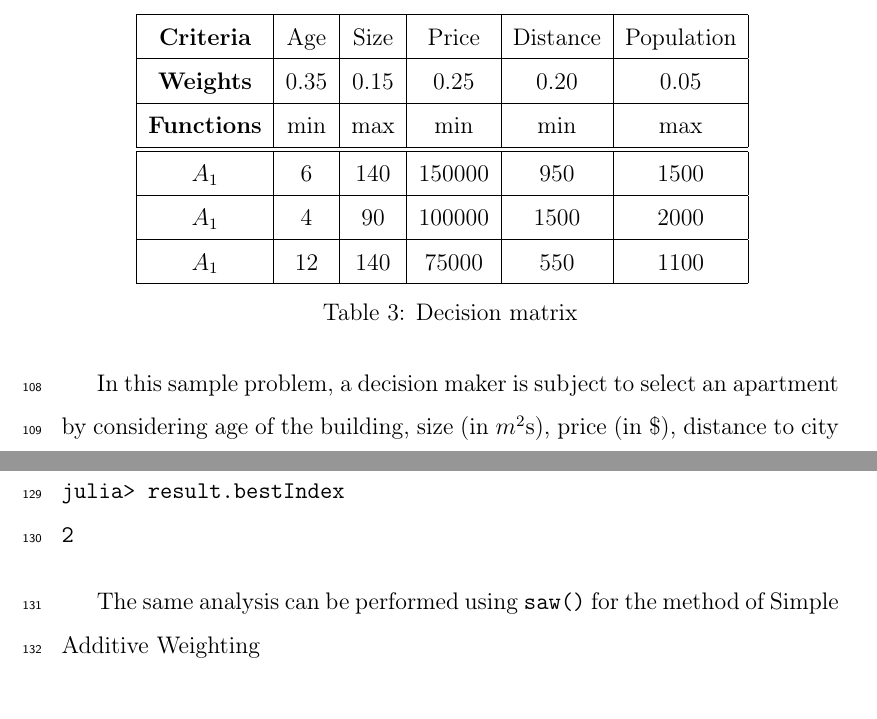
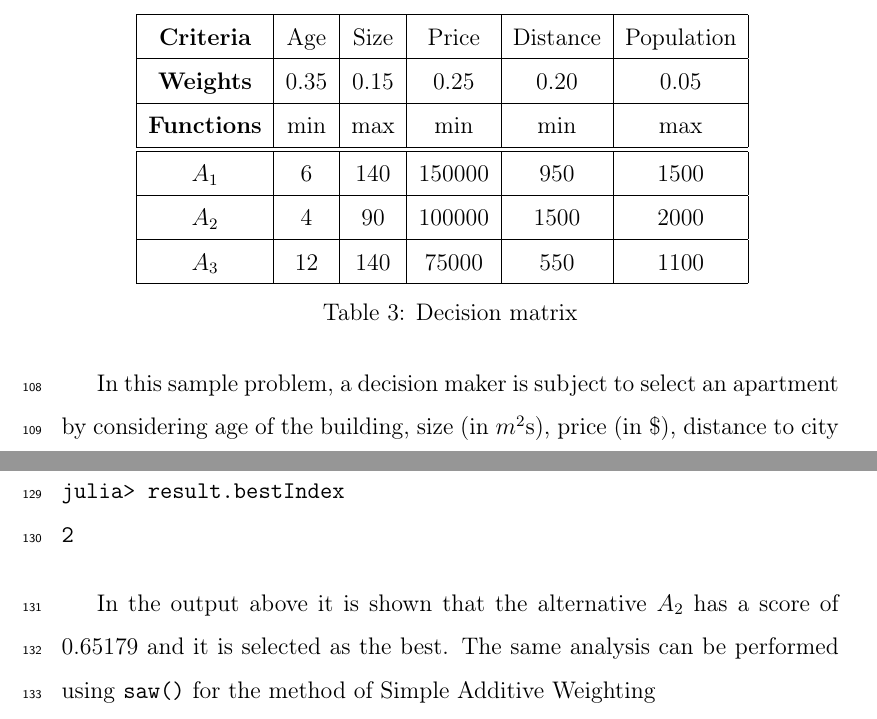
Before and after one commit to jbytecode/JMcDM, a LaTeX paper (paper/jmcdm-paper.tex): two parts of pages 7 and 8 of 14, joined at a grey line, cut so that both start at the same text. Compiled offline with pdfLaTeX.

Commit message:
add more text to paper

```diff
--- a/paper/jmcdm-paper.tex
+++ b/paper/jmcdm-paper.tex
@@ -321,9 +321,9 @@ Suppose a decision problem is given in Table \ref{table:example_problem}.
 		\hline
 		{$A_1$} & {$6$} & {$140$} & $150000$ & {$950$} & $1500$\\
 		\hline
-		{$A_1$} & {$4$} & {$90$} & $100000$ & {$1500$} & $2000$\\
+		{$A_2$} & {$4$} & {$90$} & $100000$ & {$1500$} & $2000$\\
 		\hline
-		{$A_1$} & {$12$} & {$140$} & $75000$ & {$550$} & $1100$\\
+		{$A_3$} & {$12$} & {$140$} & $75000$ & {$550$} & $1100$\\
 		\hline
 	\end{tabular}
 	\caption{Decision matrix}
@@ -355,7 +355,7 @@ julia> result.bestIndex
 2
 \end{verbatim}
 
-The same analysis can be performed using \texttt{saw()} for the method of Simple Additive Weighting
+In the output above it is shown that the alternative $A_2$ has a score of $0.65179$ and it is selected as the best. The same analysis can be performed using \texttt{saw()} for the method of Simple Additive Weighting
 
 \begin{verbatim}
 julia> result = saw(df, w, fns);
```
Also changed, not shown: paper/jmcdm-paper.pdf.
